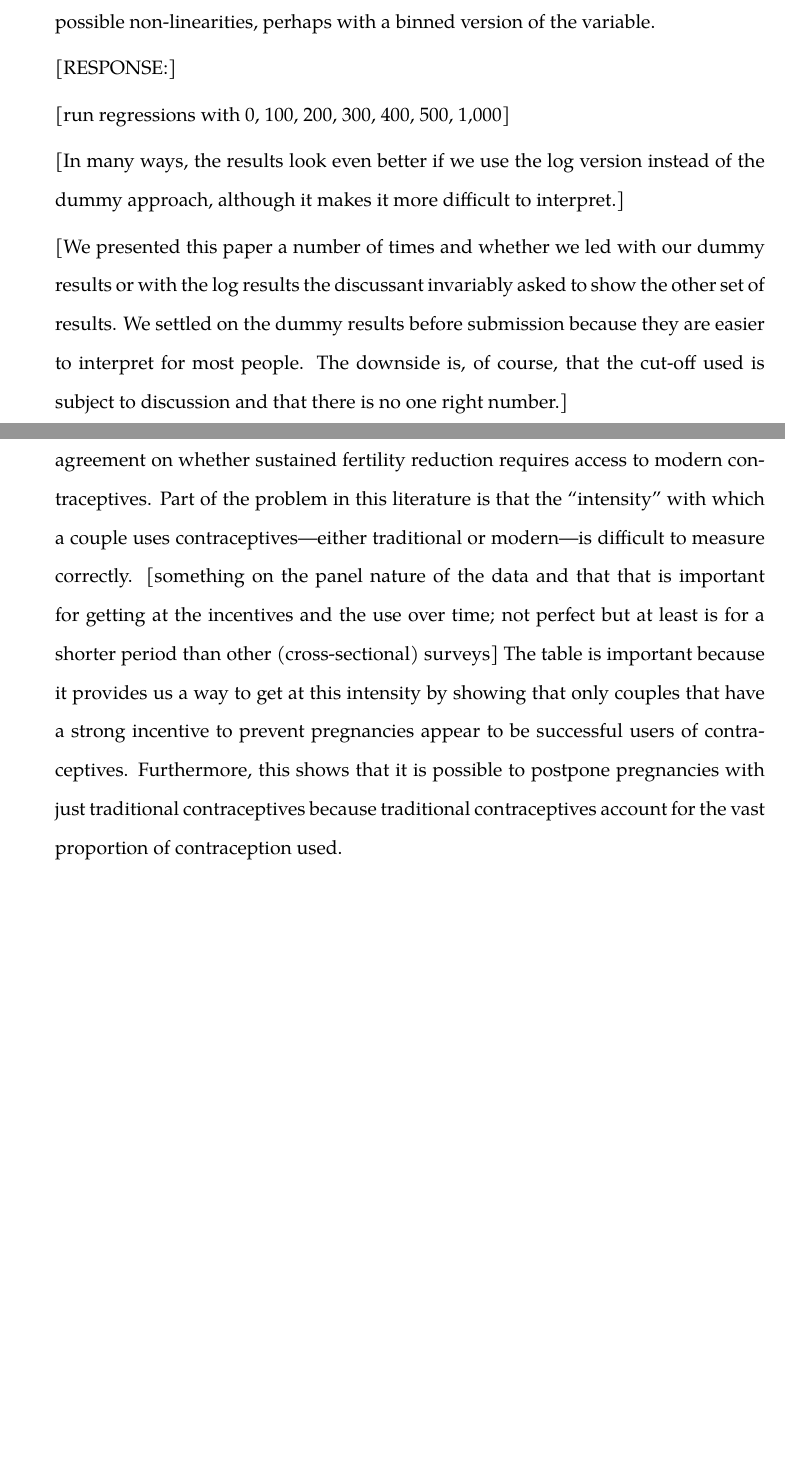
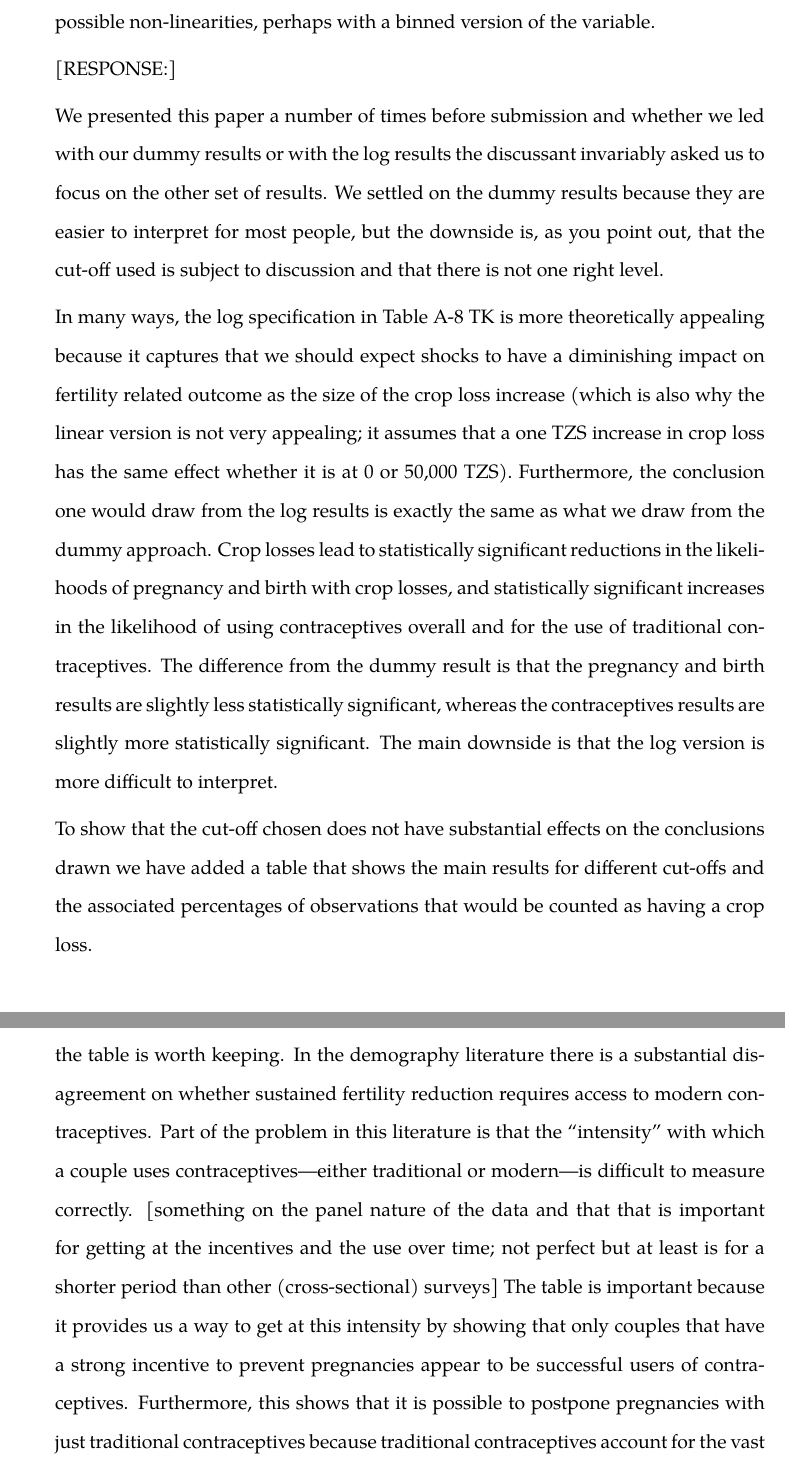
Before and after one commit to cportner/incomeShocksTanzania, a LaTeX document (response/response-jde-1.tex): two parts of pages 7 and 9 of 14, joined at a grey line, cut so that both start at the same text, the shorter picture padded with empty space. Compiled offline with XeLaTeX; a missing font is replaced by an installed copy or a similar font; a missing bibliography style is replaced by a similar one.

Commit message:
Part response to dummy cut-off question

```diff
--- a/response/response-jde-1.tex
+++ b/response/response-jde-1.tex
@@ -285,19 +285,37 @@ version of the variable.
 
 [RESPONSE:]
 
-[run regressions with 0, 100, 200, 300, 400, 500, 1,000]
+We presented this paper a number of times before submission and whether
+we led with our dummy results or with the log results the discussant
+invariably asked us to focus on the other set of results.
+We settled on the dummy results because they are easier to interpret
+for most people, but the downside is, as you point out, that the
+cut-off used is subject to discussion and that there is not one right level.
 
-[In many ways, the results look even better if we use the log version
-instead of the dummy approach, although it makes it more difficult
-to interpret.]
+In many ways, the log specification in Table A-8 TK is more theoretically
+appealing because it captures that we should expect shocks to have
+a diminishing impact on fertility related outcome as the size of the
+crop loss increase (which is also why the linear version is not
+very appealing; it assumes that a one TZS increase in crop loss has
+the same effect whether it is at 0 or 50,000 TZS).
+Furthermore, the conclusion one would draw from the log results
+is exactly the same as what we draw from the dummy approach.
+Crop losses lead to statistically significant reductions in the likelihoods
+of pregnancy and birth with crop losses, and statistically significant
+increases in the likelihood of using contraceptives overall and
+for the use of traditional contraceptives.
+The difference from the dummy result is that the pregnancy and
+birth results are slightly less statistically significant, whereas
+the contraceptives results are slightly more statistically significant.
+The main downside is that the log version is more difficult to interpret.
 
-[We presented this paper a number of times and whether we led with
-our dummy results or with the log results the discussant invariably
-asked to show the other set of results.
-We settled on the dummy results before submission because they are
-easier to interpret for most people.
-The downside is, of course, that the cut-off used is subject to
-discussion and that there is no one right number.]
+To show that the cut-off chosen does not have substantial effects on
+the conclusions drawn we have added a table that shows the main results
+for different cut-offs and the associated percentages of observations
+that would be counted as having a crop loss.
+
+
+[should we drop those between 0 and the crop loss cut-off?]
 
 \item The authors use causal language throughout the paper, describing
 their results as effects. Of course, crop loss may be far from randomly
```
